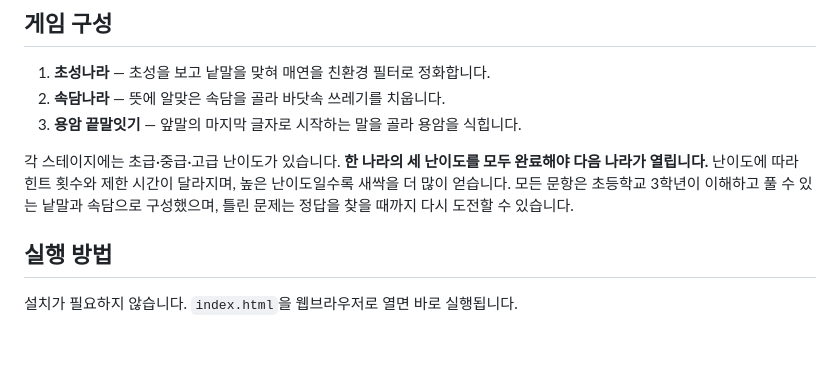
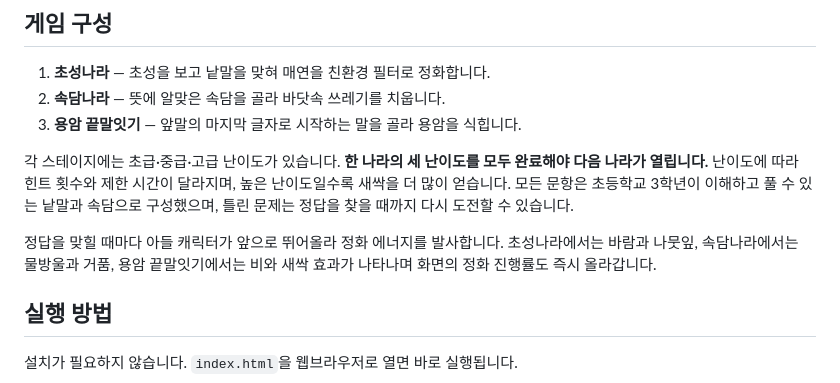
Before and after one commit to YMPLAN/KLRT, a Markdown page: README.md, the part around the change. Drawn GitHub-style; blank space fills up the shorter version.

Commit message:
정화 애니메이션 설명 추가

```diff
--- a/README.md
+++ b/README.md
@@ -9,6 +9,8 @@
 3. **용암 끝말잇기** — 앞말의 마지막 글자로 시작하는 말을 골라 용암을 식힙니다.
 
 각 스테이지에는 초급·중급·고급 난이도가 있습니다. **한 나라의 세 난이도를 모두 완료해야 다음 나라가 열립니다.** 난이도에 따라 힌트 횟수와 제한 시간이 달라지며, 높은 난이도일수록 새싹을 더 많이 얻습니다. 모든 문항은 초등학교 3학년이 이해하고 풀 수 있는 낱말과 속담으로 구성했으며, 틀린 문제는 정답을 찾을 때까지 다시 도전할 수 있습니다.
+
+정답을 맞힐 때마다 아들 캐릭터가 앞으로 뛰어올라 정화 에너지를 발사합니다. 초성나라에서는 바람과 나뭇잎, 속담나라에서는 물방울과 거품, 용암 끝말잇기에서는 비와 새싹 효과가 나타나며 화면의 정화 진행률도 즉시 올라갑니다.
 
 ## 실행 방법
 
```
